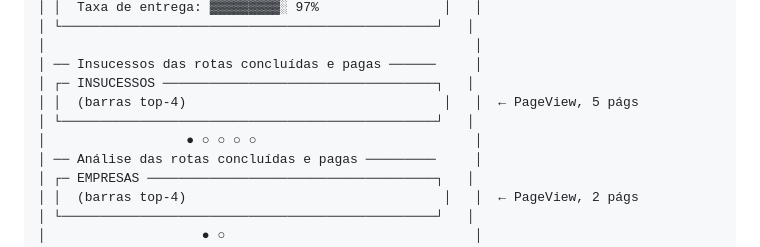
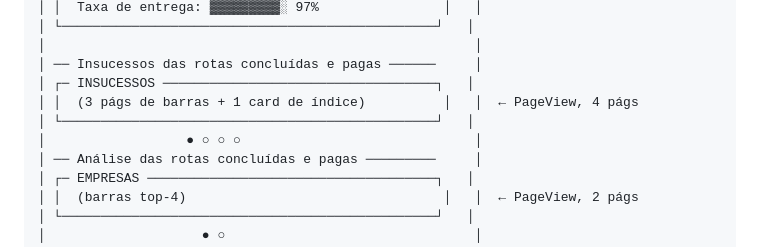
Before and after one commit to WesleyNog/iter, a Markdown page: docs/specs/graficos.md, the part around the change. GitHub-like rendering.

```diff
--- a/docs/specs/graficos.md
+++ b/docs/specs/graficos.md
@@ -208,9 +208,9 @@ Padrão ao abrir: Manhã.
 │                                                       │
 │ ── Insucessos das rotas concluídas e pagas ──────     │
 │ ┌─ INSUCESSOS ───────────────────────────────────┐   │
-│ │  (barras top-4)                                 │   │  ← PageView, 5 págs
+│ │  (3 págs de barras + 1 card de índice)          │   │  ← PageView, 4 págs
 │ └────────────────────────────────────────────────┘   │
-│                  ● ○ ○ ○ ○                            │
+│                  ● ○ ○ ○                              │
 │ ── Análise das rotas concluídas e pagas ─────────     │
 │ ┌─ EMPRESAS ─────────────────────────────────────┐   │
 │ │  (barras top-4)                                 │   │  ← PageView, 2 págs
```
Also changed, not shown: docs/specs/insucessos-carrossel.md (+66 -22 lines).
